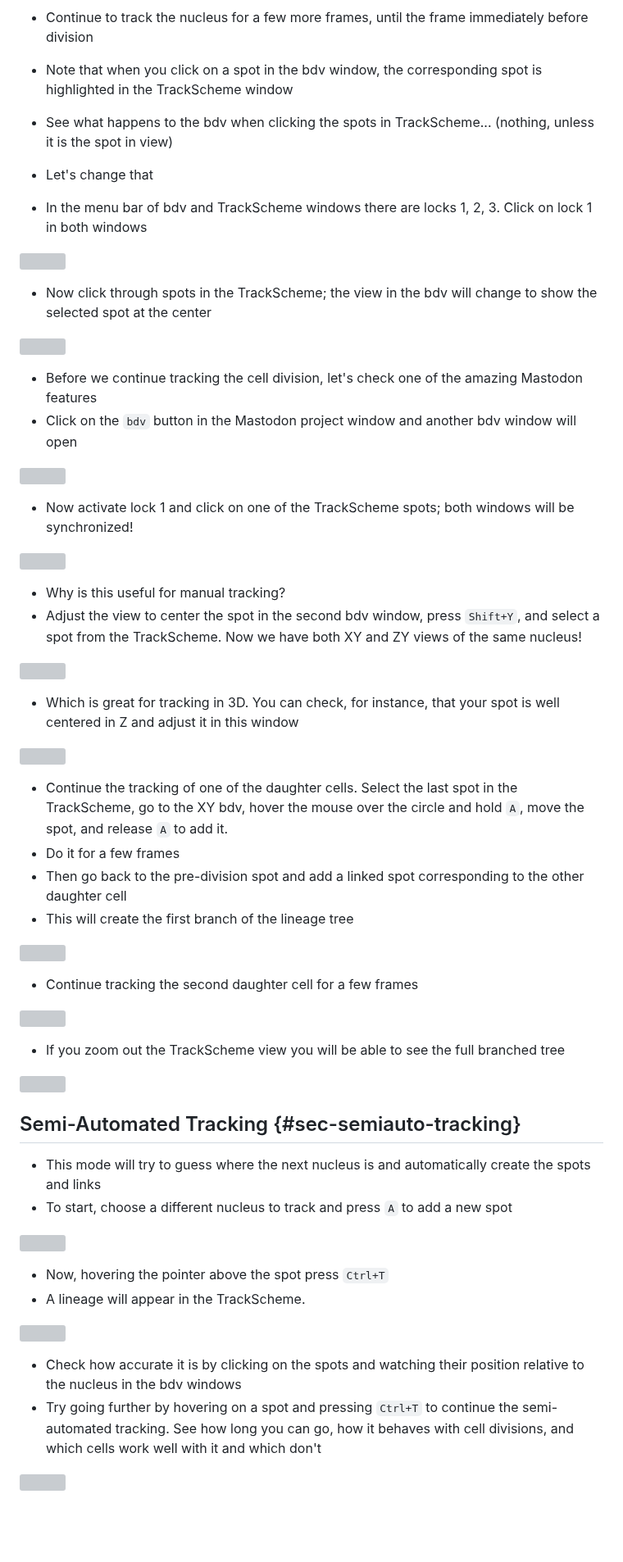
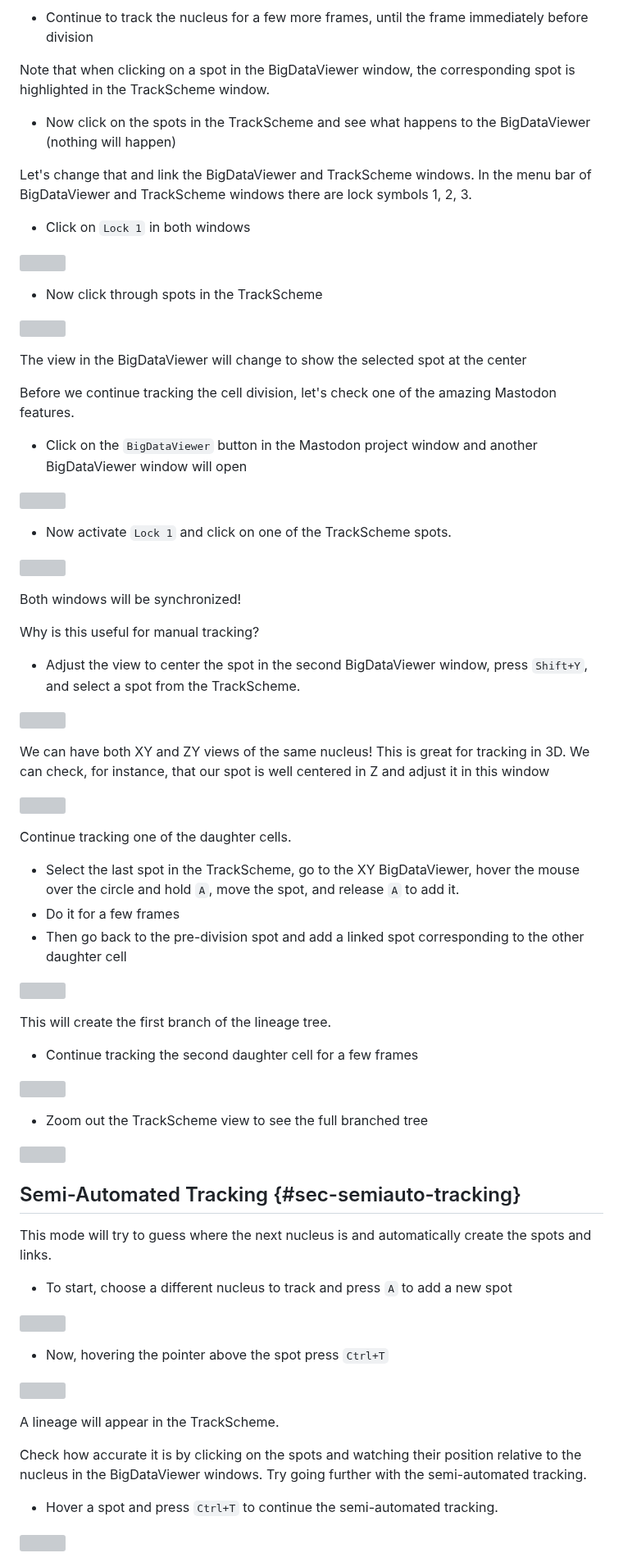
Before and after one commit to bruvellu/tracking-tutorial, a Markdown page: tracking-tutorial.md, the part around one of its changes. Shown at 82% size. Drawn GitHub-style; blank space fills up the shorter version; grey boxes are pictures that could not be loaded.

```diff
--- a/tracking-tutorial.md
+++ b/tracking-tutorial.md
@@ -205,63 +200,78 @@ Note! If you are following this during the course, the dataset has already been
 - Continue to track the nucleus for a few more frames, until the frame immediately before division
 
-- Note that when you click on a spot in the bdv window, the corresponding spot is highlighted in the TrackScheme window
-- See what happens to the bdv when clicking the spots in TrackScheme... (nothing, unless it is the spot in view)
-- Let's change that
-- In the menu bar of bdv and TrackScheme windows there are locks 1, 2, 3. Click on lock 1 in both windows
+Note that when clicking on a spot in the BigDataViewer window, the corresponding spot is highlighted in the TrackScheme window.
+
+- Now click on the spots in the TrackScheme and see what happens to the BigDataViewer (nothing will happen)
+
+Let's change that and link the BigDataViewer and TrackScheme windows. In the menu bar of BigDataViewer and TrackScheme windows there are lock symbols 1, 2, 3.
+
+- Click on `Lock 1` in both windows
 
 ![](media/29-lock-windows.png)
 
-- Now click through spots in the TrackScheme; the view in the bdv will change to show the selected spot at the center
+- Now click through spots in the TrackScheme
 
 ![](media/30-locked-behavior.png)
 
-- Before we continue tracking the cell division, let's check one of the amazing Mastodon features
-- Click on the `bdv` button in the Mastodon project window and another bdv window will open
+The view in the BigDataViewer will change to show the selected spot at the center
+
+Before we continue tracking the cell division, let's check one of the amazing Mastodon features.
+
+- Click on the `BigDataViewer` button in the Mastodon project window and another BigDataViewer window will open
 
 ![](media/31-bdv-new.png)
 
-- Now activate lock 1 and click on one of the TrackScheme spots; both windows will be synchronized!
+- Now activate `Lock 1` and click on one of the TrackScheme spots.
 
 ![](media/32-bdv-sync.png)
 
-- Why is this useful for manual tracking?
-- Adjust the view to center the spot in the second bdv window, press `Shift+Y`, and select a spot from the TrackScheme. Now we have both XY and ZY views of the same nucleus!
+Both windows will be synchronized!
+
+Why is this useful for manual tracking?
+
+- Adjust the view to center the spot in the second BigDataViewer window, press `Shift+Y`, and select a spot from the TrackScheme.
 
 ![](media/33-bdv-ortho.png)
 
-- Which is great for tracking in 3D. You can check, for instance, that your spot is well centered in Z and adjust it in this window
+We can have both XY and ZY views of the same nucleus! This is great for tracking in 3D. We can check, for instance, that our spot is well centered in Z and adjust it in this window
 
 ![](media/34-bdv-division.png)
 
-- Continue the tracking of one of the daughter cells. Select the last spot in the TrackScheme, go to the XY bdv, hover the mouse over the circle and hold `A`, move the spot, and release `A` to add it.
+Continue tracking one of the daughter cells.
+
+- Select the last spot in the TrackScheme, go to the XY BigDataViewer, hover the mouse over the circle and hold `A`, move the spot, and release `A` to add it.
 - Do it for a few frames
 - Then go back to the pre-division spot and add a linked spot corresponding to the other daughter cell
-- This will create the first branch of the lineage tree
 
 ![](media/35-add-split.png)
+
+This will create the first branch of the lineage tree.
 
 - Continue tracking the second daughter cell for a few frames
 
 ![](media/36-track-daughter.png)
 
-- If you zoom out the TrackScheme view you will be able to see the full branched tree
+- Zoom out the TrackScheme view to see the full branched tree
 
 ![](media/37-tree-branch.png)
 
 ## Semi-Automated Tracking {#sec-semiauto-tracking}
 
-- This mode will try to guess where the next nucleus is and automatically create the spots and links
+This mode will try to guess where the next nucleus is and automatically create the spots and links.
+
 - To start, choose a different nucleus to track and press `A` to add a new spot
 
 ![](media/38-semi-spot.png)
 
 - Now, hovering the pointer above the spot press `Ctrl+T`
-- A lineage will appear in the TrackScheme.
 
 ![](media/39-semi-auto.png)
 
-- Check how accurate it is by clicking on the spots and watching their position relative to the nucleus in the bdv windows
-- Try going further by hovering on a spot and pressing `Ctrl+T` to continue the semi-automated tracking. See how long you can go, how it behaves with cell divisions, and which cells work well with it and which don't
+A lineage will appear in the TrackScheme.
+
+Check how accurate it is by clicking on the spots and watching their position relative to the nucleus in the BigDataViewer windows. Try going further with the semi-automated tracking.
+
+- Hover a spot and press `Ctrl+T` to continue the semi-automated tracking.
 
 ![](media/40-semi-more.png)
 
```
Also changed, not shown: other parts of tracking-tutorial.md (+91 -76 lines).
